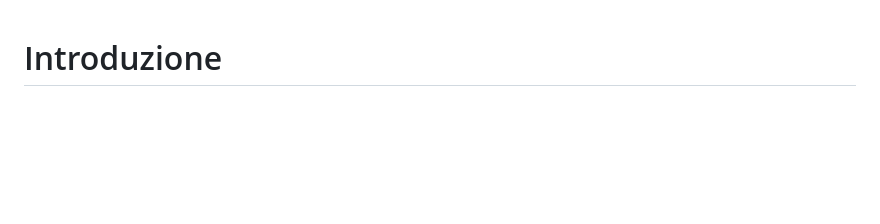
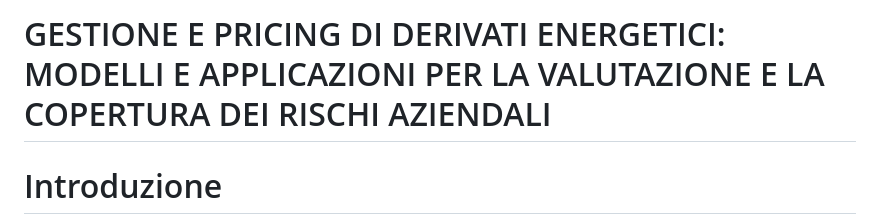
Before and after one commit to FedericoCasarano/Thesis, a Markdown page: README.md, the part around the change. GitHub-like rendering; blank space fills up the shorter version.

```diff
--- a/Introduzione.md
+++ b/README.md
@@ -1,3 +1,6 @@
+
+# GESTIONE E PRICING DI DERIVATI ENERGETICI: MODELLI E APPLICAZIONI PER LA VALUTAZIONE E LA COPERTURA DEI RISCHI AZIENDALI
+
 # Introduzione
 
 Nel panorama finanziario globale, le opzioni hanno da tempo attirato l’attenzione degli investitori e dei ricercatori per la loro complessità e versatilità. Gli strumen- ti derivati offrono opportunità di gestione del rischio e di speculazione, che sono fondamentali per le moderne strategie di investimento. L’evoluzione dei mercati fi- nanziari, l’incremento della volatilità e la crescente complessità delle soluzioni inno- vative in ambito economico, hanno reso cruciale lo sviluppo di modelli matematici avanzati per analizzare in modo accurato il valore delle opzioni.
```
